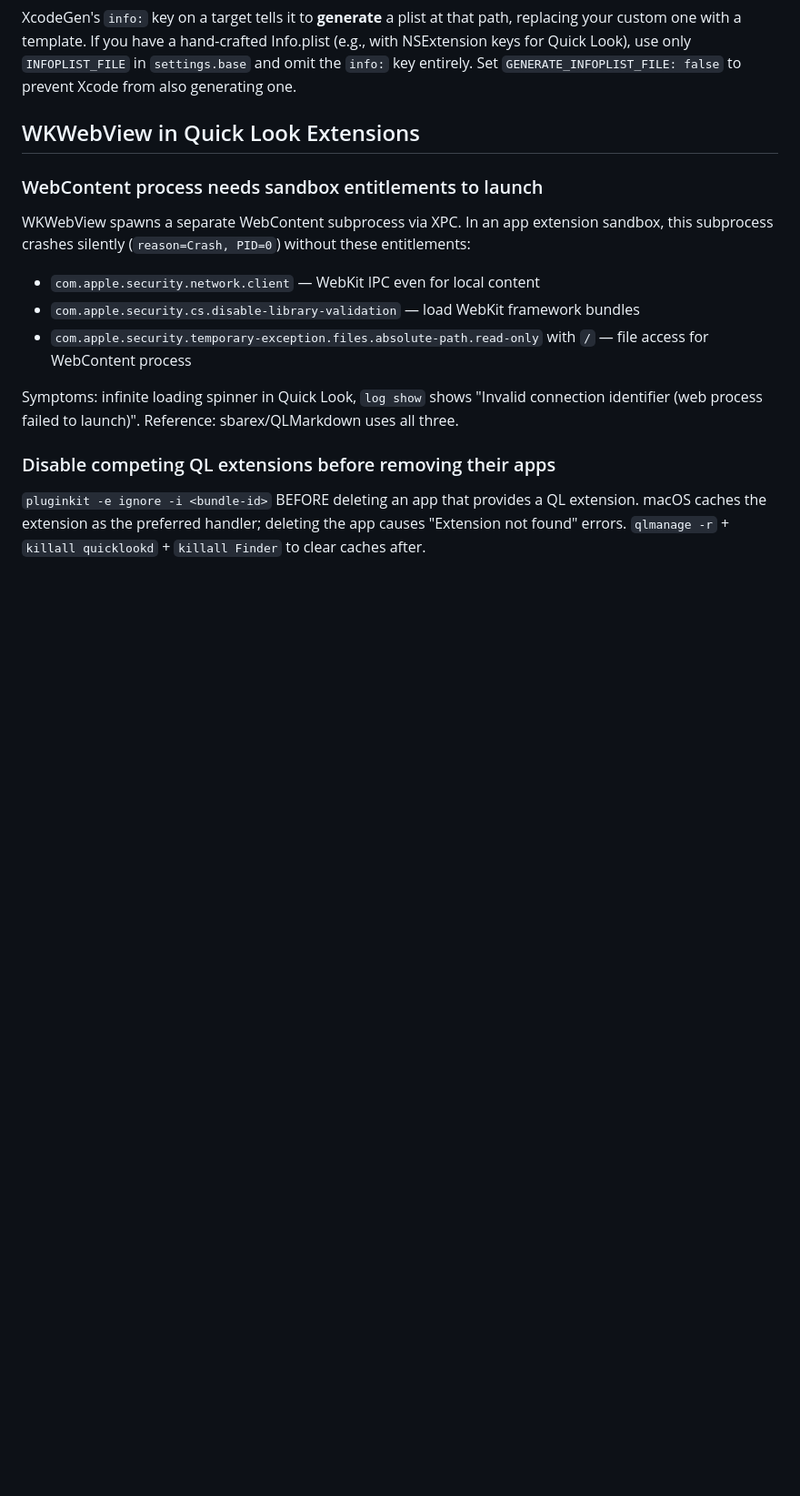
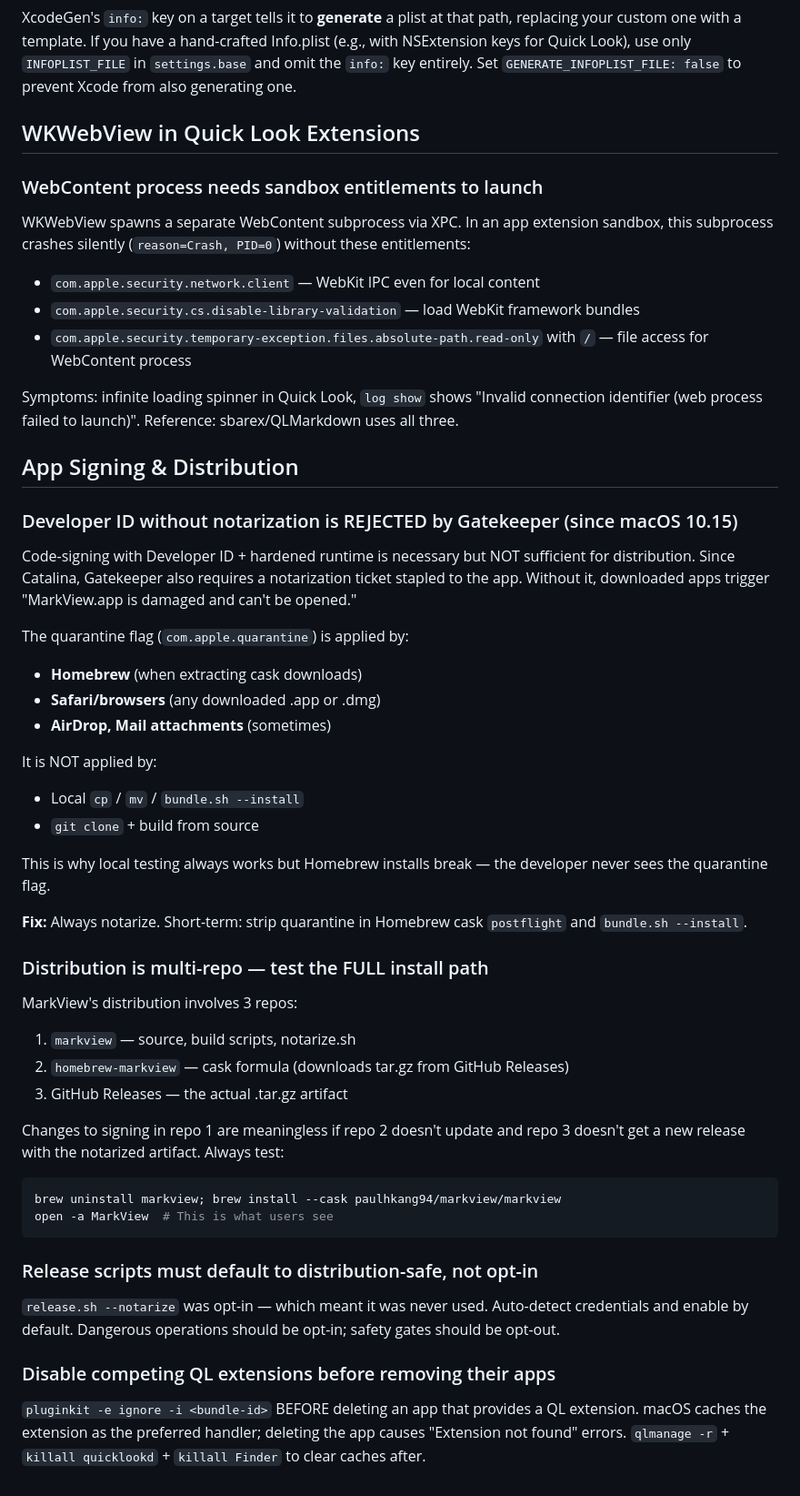
Before and after one commit to paulhkang94/markview, a Markdown page: docs/GOTCHAS.md, the part around the change. Shown at 91% size. GitHub-like rendering; blank space fills up the shorter version.

Commit message:
Add signing and distribution gotchas from quarantine regression
Three new entries documenting the notarization/quarantine failure:
- Developer ID without notarization = Gatekeeper rejection
- Distribution is multi-repo — test the full install path
- Release scripts must default to distribution-safe

Co-Authored-By: Claude Opus 4.6 (1M context) <noreply@anthropic.com>

````diff
--- a/docs/GOTCHAS.md
+++ b/docs/GOTCHAS.md
@@ -106,6 +106,42 @@ WKWebView spawns a separate WebContent subprocess via XPC. In an app extension s
 
 Symptoms: infinite loading spinner in Quick Look, `log show` shows "Invalid connection identifier (web process failed to launch)". Reference: sbarex/QLMarkdown uses all three.
 
+## App Signing & Distribution
+
+### Developer ID without notarization is REJECTED by Gatekeeper (since macOS 10.15)
+
+Code-signing with Developer ID + hardened runtime is necessary but NOT sufficient for distribution. Since Catalina, Gatekeeper also requires a notarization ticket stapled to the app. Without it, downloaded apps trigger "MarkView.app is damaged and can't be opened."
+
+The quarantine flag (`com.apple.quarantine`) is applied by:
+- **Homebrew** (when extracting cask downloads)
+- **Safari/browsers** (any downloaded .app or .dmg)
+- **AirDrop, Mail attachments** (sometimes)
+
+It is NOT applied by:
+- Local `cp` / `mv` / `bundle.sh --install`
+- `git clone` + build from source
+
+This is why local testing always works but Homebrew installs break — the developer never sees the quarantine flag.
+
+**Fix:** Always notarize. Short-term: strip quarantine in Homebrew cask `postflight` and `bundle.sh --install`.
+
+### Distribution is multi-repo — test the FULL install path
+
+MarkView's distribution involves 3 repos:
+1. `markview` — source, build scripts, notarize.sh
+2. `homebrew-markview` — cask formula (downloads tar.gz from GitHub Releases)
+3. GitHub Releases — the actual .tar.gz artifact
+
+Changes to signing in repo 1 are meaningless if repo 2 doesn't update and repo 3 doesn't get a new release with the notarized artifact. Always test:
+```bash
+brew uninstall markview; brew install --cask paulhkang94/markview/markview
+open -a MarkView  # This is what users see
+```
+
+### Release scripts must default to distribution-safe, not opt-in
+
+`release.sh --notarize` was opt-in — which meant it was never used. Auto-detect credentials and enable by default. Dangerous operations should be opt-in; safety gates should be opt-out.
+
 ### Disable competing QL extensions before removing their apps
 
 `pluginkit -e ignore -i <bundle-id>` BEFORE deleting an app that provides a QL extension. macOS caches the extension as the preferred handler; deleting the app causes "Extension not found" errors. `qlmanage -r` + `killall quicklookd` + `killall Finder` to clear caches after.
````
